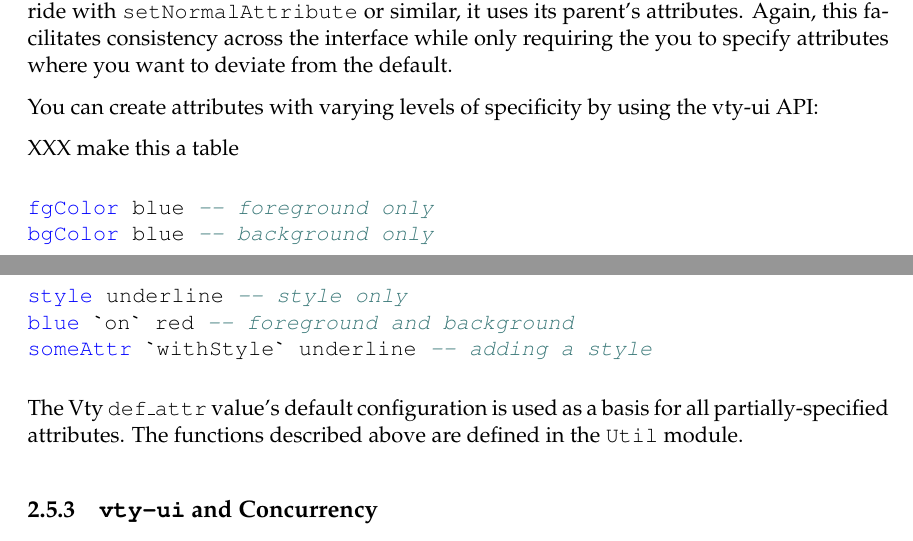
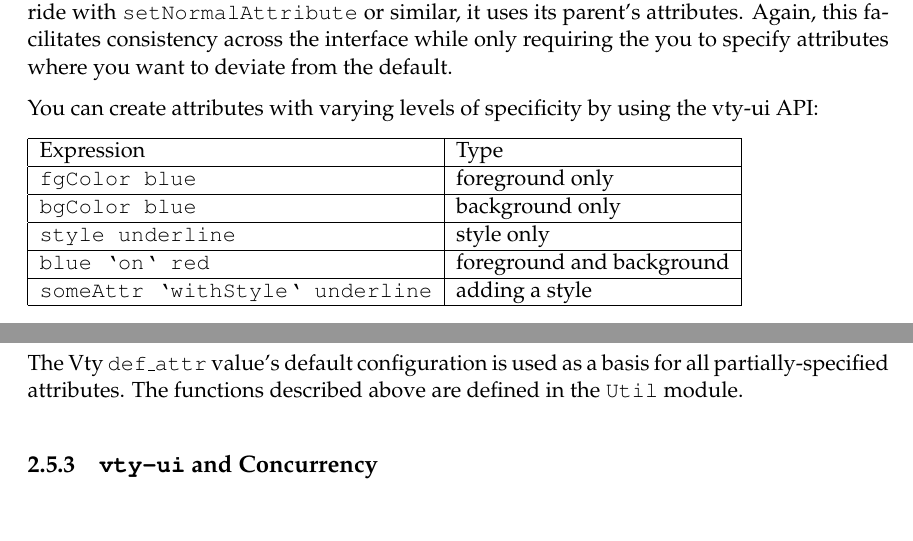
Before and after one commit to jtdaugherty/vty-ui, a LaTeX book (doc/manual.tex, which reads doc/event_loop.tex): two parts of pages 16 and 17 of 23, joined at a grey line, cut so that both start at the same text. Compiled offline with pdfLaTeX.

Commit message:
Manual update
Ignore-this: eccfb7c0a7fd14cd720f28a5958e3f55

darcs-hash:20110220015914-e018d-e38c2f931733fbb71242b7c600ce59e3ce2379d6.gz

```diff
--- a/doc/event_loop.tex
+++ b/doc/event_loop.tex
@@ -99,14 +99,14 @@ the default.
 You can create attributes with varying levels of specificity by using
 the vty-ui API:
 
-XXX make this a table
-\begin{minted}{haskell}
-fgColor blue -- foreground only
-bgColor blue -- background only
-style underline -- style only
-blue `on` red -- foreground and background
-someAttr `withStyle` underline -- adding a style
-\end{minted}
+\begin{tabular}{|l|l|} \hline
+Expression & Type \\ \hline
+\fw{fgColor blue} & foreground only \\ \hline
+\fw{bgColor blue} & background only \\ \hline
+\fw{style underline} & style only \\ \hline
+\fw{blue `on` red} & foreground and background \\ \hline
+\fw{someAttr `withStyle` underline} & adding a style \\ \hline
+\end{tabular}
 
 The Vty \fw{def\_attr} value's default configuration is used as a
 basis for all partially-specified attributes.  The functions described
```
